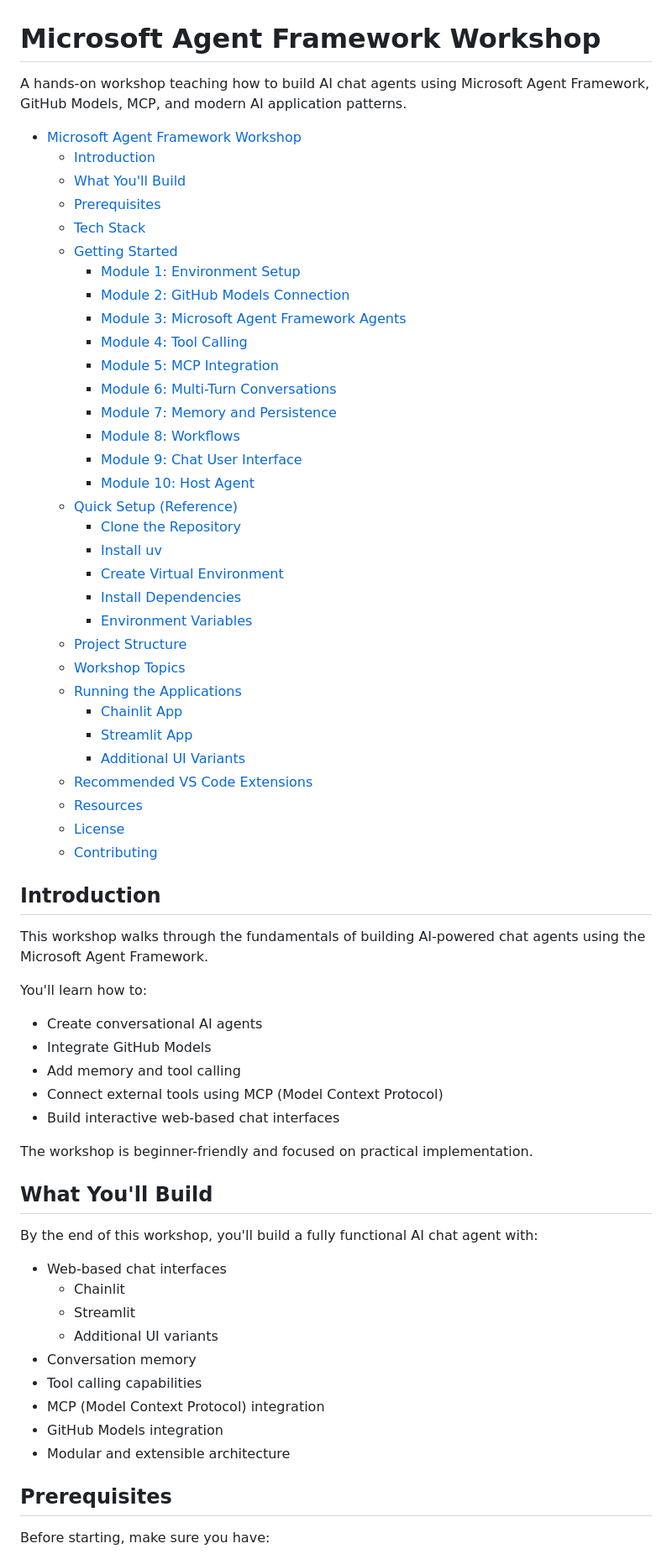
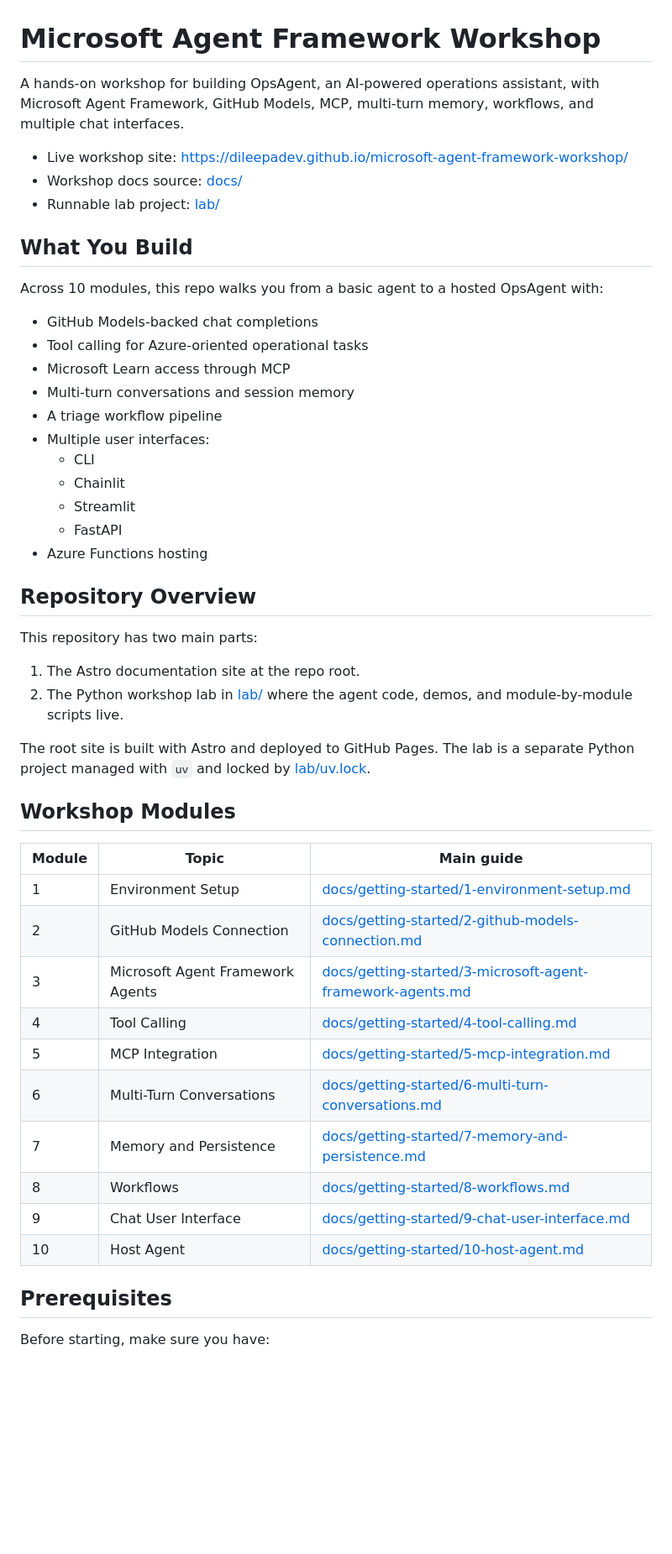
Before and after one commit to dileepadev/microsoft-agent-framework-workshop, a Markdown page: README.md, the part around one of its changes. Shown at 84% size. Drawn GitHub-style; blank space fills up the shorter version.

Commit message:
docs(repo): Update README.md

```diff
--- a/README.md
+++ b/README.md
@@ -1,67 +1,50 @@
 # Microsoft Agent Framework Workshop
 
-A hands-on workshop teaching how to build AI chat agents using Microsoft Agent Framework, GitHub Models, MCP, and modern AI application patterns.
+A hands-on workshop for building OpsAgent, an AI-powered operations assistant, with Microsoft Agent Framework, GitHub Models, MCP, multi-turn memory, workflows, and multiple chat interfaces.
 
-- [Microsoft Agent Framework Workshop](#microsoft-agent-framework-workshop)
-  - [Introduction](#introduction)
-  - [What You'll Build](#what-youll-build)
-  - [Prerequisites](#prerequisites)
-  - [Tech Stack](#tech-stack)
-  - [Getting Started](#getting-started)
-    - [Module 1: Environment Setup](#module-1-environment-setup)
-    - [Module 2: GitHub Models Connection](#module-2-github-models-connection)
-    - [Module 3: Microsoft Agent Framework Agents](#module-3-microsoft-agent-framework-agents)
-    - [Module 4: Tool Calling](#module-4-tool-calling)
-    - [Module 5: MCP Integration](#module-5-mcp-integration)
-    - [Module 6: Multi-Turn Conversations](#module-6-multi-turn-conversations)
-    - [Module 7: Memory and Persistence](#module-7-memory-and-persistence)
-    - [Module 8: Workflows](#module-8-workflows)
-    - [Module 9: Chat User Interface](#module-9-chat-user-interface)
-    - [Module 10: Host Agent](#module-10-host-agent)
-  - [Quick Setup (Reference)](#quick-setup-reference)
-    - [Clone the Repository](#clone-the-repository)
-    - [Install uv](#install-uv)
-    - [Create Virtual Environment](#create-virtual-environment)
-    - [Install Dependencies](#install-dependencies)
-    - [Environment Variables](#environment-variables)
-  - [Project Structure](#project-structure)
-  - [Workshop Topics](#workshop-topics)
-  - [Running the Applications](#running-the-applications)
-    - [Chainlit App](#chainlit-app)
-    - [Streamlit App](#streamlit-app)
-    - [Additional UI Variants](#additional-ui-variants)
-  - [Recommended VS Code Extensions](#recommended-vs-code-extensions)
-  - [Resources](#resources)
-  - [License](#license)
-  - [Contributing](#contributing)
+- Live workshop site: <https://dileepadev.github.io/microsoft-agent-framework-workshop/>
+- Workshop docs source: [docs/](docs/)
+- Runnable lab project: [lab/](lab/)
 
-## Introduction
+## What You Build
 
-This workshop walks through the fundamentals of building AI-powered chat agents using the Microsoft Agent Framework.
+Across 10 modules, this repo walks you from a basic agent to a hosted OpsAgent with:
 
-You'll learn how to:
-
-- Create conversational AI agents
-- Integrate GitHub Models
-- Add memory and tool calling
-- Connect external tools using MCP (Model Context Protocol)
-- Build interactive web-based chat interfaces
-
-The workshop is beginner-friendly and focused on practical implementation.
-
-## What You'll Build
-
-By the end of this workshop, you'll build a fully functional AI chat agent with:
-
-- Web-based chat interfaces
+- GitHub Models-backed chat completions
+- Tool calling for Azure-oriented operational tasks
+- Microsoft Learn access through MCP
+- Multi-turn conversations and session memory
+- A triage workflow pipeline
+- Multiple user interfaces:
+  - CLI
   - Chainlit
   - Streamlit
-  - Additional UI variants
-- Conversation memory
-- Tool calling capabilities
-- MCP (Model Context Protocol) integration
-- GitHub Models integration
-- Modular and extensible architecture
+  - FastAPI
+- Azure Functions hosting
+
+## Repository Overview
+
+This repository has two main parts:
+
+1. The Astro documentation site at the repo root.
+2. The Python workshop lab in [lab/](lab/) where the agent code, demos, and module-by-module scripts live.
+
+The root site is built with Astro and deployed to GitHub Pages. The lab is a separate Python project managed with `uv` and locked by [lab/uv.lock](lab/uv.lock).
+
+## Workshop Modules
+
+| Module | Topic | Main guide |
+| --- | --- | --- |
+| 1 | Environment Setup | [docs/getting-started/1-environment-setup.md](docs/getting-started/1-environment-setup.md) |
+| 2 | GitHub Models Connection | [docs/getting-started/2-github-models-connection.md](docs/getting-started/2-github-models-connection.md) |
+| 3 | Microsoft Agent Framework Agents | [docs/getting-started/3-microsoft-agent-framework-agents.md](docs/getting-started/3-microsoft-agent-framework-agents.md) |
+| 4 | Tool Calling | [docs/getting-started/4-tool-calling.md](docs/getting-started/4-tool-calling.md) |
+| 5 | MCP Integration | [docs/getting-started/5-mcp-integration.md](docs/getting-started/5-mcp-integration.md) |
+| 6 | Multi-Turn Conversations | [docs/getting-started/6-multi-turn-conversations.md](docs/getting-started/6-multi-turn-conversations.md) |
+| 7 | Memory and Persistence | [docs/getting-started/7-memory-and-persistence.md](docs/getting-started/7-memory-and-persistence.md) |
+| 8 | Workflows | [docs/getting-started/8-workflows.md](docs/getting-started/8-workflows.md) |
+| 9 | Chat User Interface | [docs/getting-started/9-chat-user-interface.md](docs/getting-started/9-chat-user-interface.md) |
+| 10 | Host Agent | [docs/getting-started/10-host-agent.md](docs/getting-started/10-host-agent.md) |
 
 ## Prerequisites
 
```
Also changed, not shown: other parts of README.md (+146 -184 lines).
